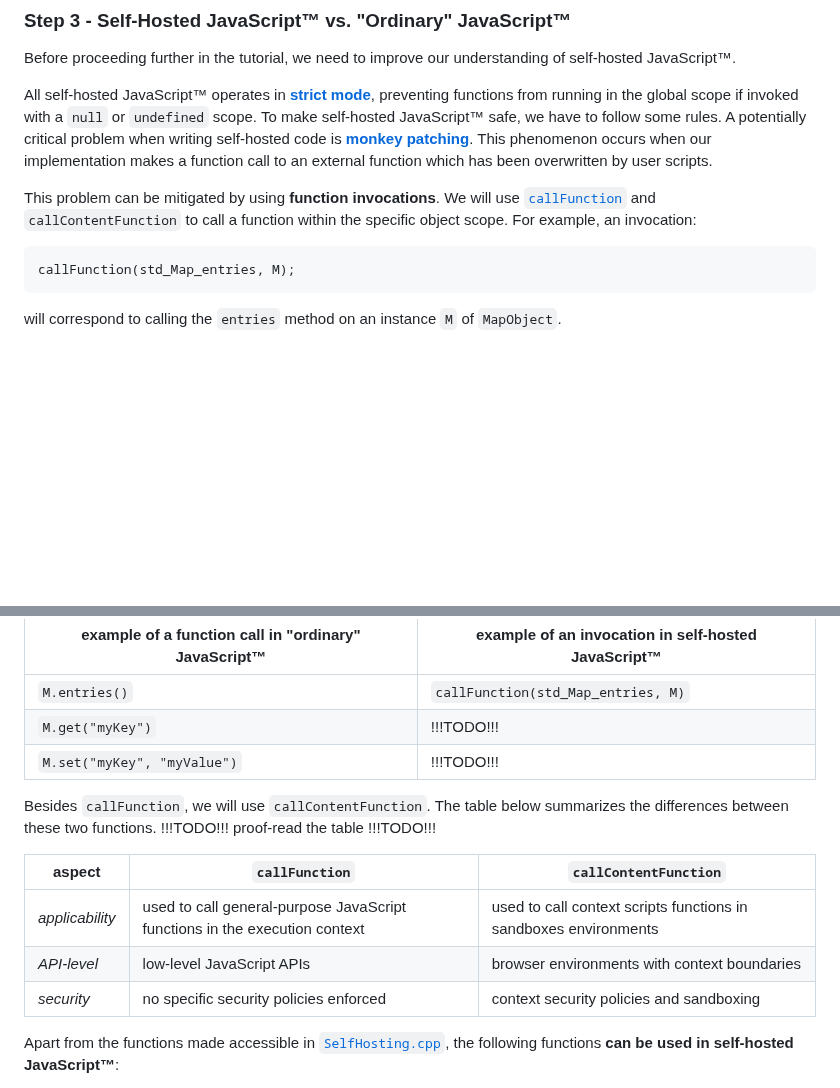
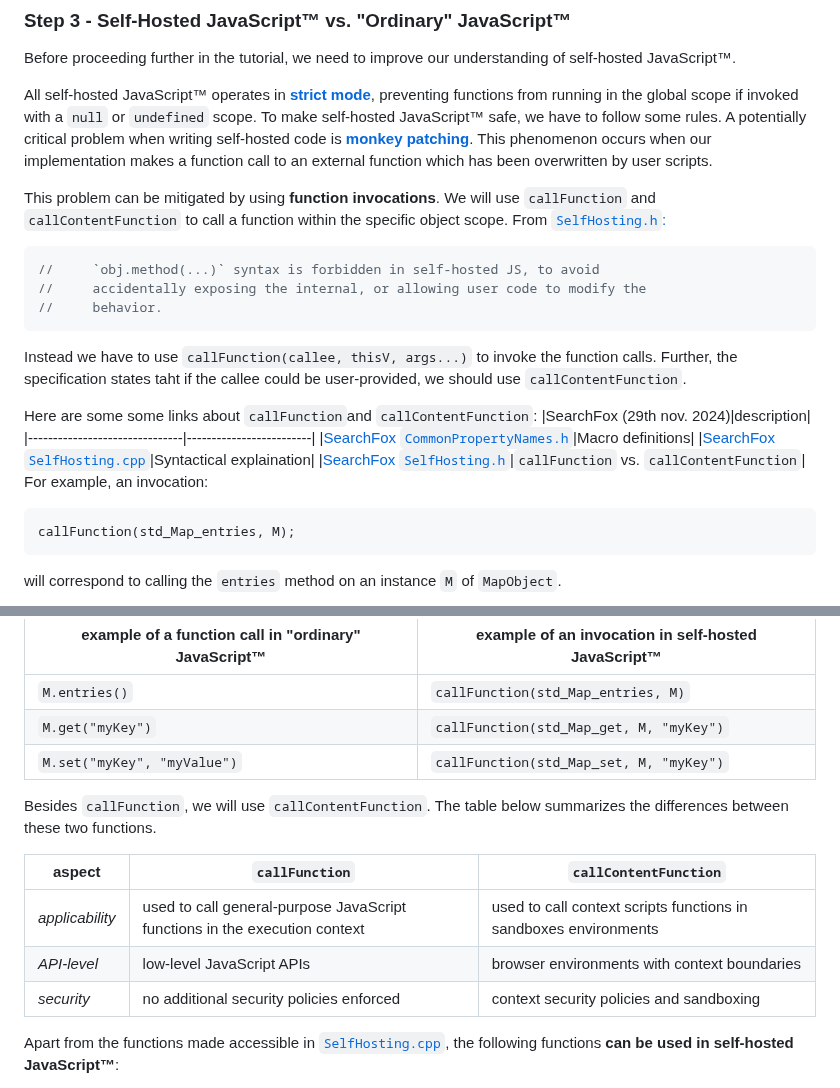
Before and after one commit to bldl/emplace-spidermonkey, a Markdown page: README.md, 2 parts joined by grey strips. GitHub-like rendering; blank space fills up the shorter version.

Commit message:
callfunction and callcontentfunction

````diff
--- a/README.md
+++ b/README.md
@@ -526,7 +526,21 @@ At this point, our work-in-progress implementation of `MapUpsert` will look like
   which has been overwritten by user scripts.
 
   This problem can be mitigated by using __function invocations__.
-  We will use [`callFunction`](https://searchfox.org/mozilla-central/source/js/public/CallAndConstruct.h#68) and `callContentFunction` to call a function within the specific object scope.
+  We will use `callFunction` and `callContentFunction` to call a function within the specific object scope.
+  From [`SelfHosting.h`:](https://searchfox.org/mozilla-central/source/js/src/vm/SelfHosting.h#97-114)
+  ```cpp
+  //     `obj.method(...)` syntax is forbidden in self-hosted JS, to avoid
+  //     accidentally exposing the internal, or allowing user code to modify the
+  //     behavior.
+  ```
+  Instead we have to use `callFunction(callee, thisV, args...)` to invoke the function calls. Further, the specification states taht if the callee could be user-provided, we should use `callContentFunction`.
+
+  Here are some some links about `callFunction`and `callContentFunction`:
+  |SearchFox (29th nov. 2024)|description|
+  |-------------------------------|-------------------------|
+  |[SearchFox `CommonPropertyNames.h`](https://searchfox.org/mozilla-central/source/js/src/vm/CommonPropertyNames.h#81-84)|Macro definitions|
+  |[SearchFox `SelfHosting.cpp`](https://searchfox.org/mozilla-central/source/js/src/vm/SelfHosting.cpp#2516-2529)|Syntactical explaination|
+  |[SearchFox `SelfHosting.h`](https://searchfox.org/mozilla-central/source/js/src/vm/SelfHosting.h#97-114)|`callFunction` vs. `callContentFunction`|
   For example, an invocation:
   ```
   callFunction(std_Map_entries, M);
@@ -557,16 +571,16 @@ This is how calls to methods of a `Map` object in "ordidnary" JavaScript™ woul
   |example of a function call in "ordinary" JavaScript™|example of an invocation in self-hosted JavaScript™|
   |----------------------------------------------------|---------------------------------------------------|
   |`M.entries()`|`callFunction(std_Map_entries, M)`|
-  |`M.get("myKey")`|!!!TODO!!!|
-  |`M.set("myKey", "myValue")`|!!!TODO!!!|
-
-Besides `callFunction`, we will use `callContentFunction`. The table below summarizes the differences between these two functions. !!!TODO!!! proof-read the table !!!TODO!!!
+  |`M.get("myKey")`|`callFunction(std_Map_get, M, "myKey")`|
+  |`M.set("myKey", "myValue")`|`callFunction(std_Map_set, M, "myKey")`|
+
+Besides `callFunction`, we will use `callContentFunction`. The table below summarizes the differences between these two functions.
 
 |aspect|`callFunction`|`callContentFunction`|
 |------|--------------|---------------------|
 |_applicability_|used to call general-purpose JavaScript functions in the execution context|used to call context scripts functions in sandboxes environments|
 |_API-level_|low-level JavaScript APIs|browser environments with context boundaries|
-|_security_|no specific security policies enforced|context security policies and sandboxing|
+|_security_|no additional security policies enforced|context security policies and sandboxing|
 
 
   Apart from the functions made accessible in [`SelfHosting.cpp`](https://searchfox.org/mozilla-central/source/js/src/vm/SelfHosting.cpp), the following functions **can be used in self-hosted JavaScript™**:
````
